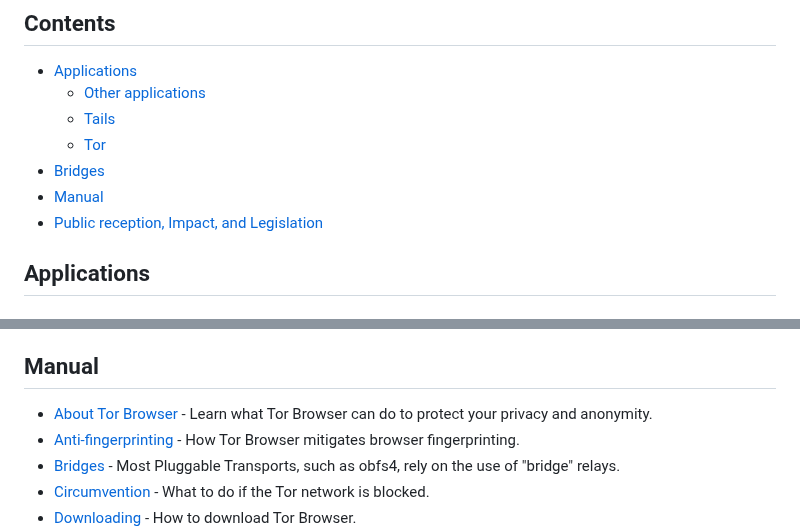
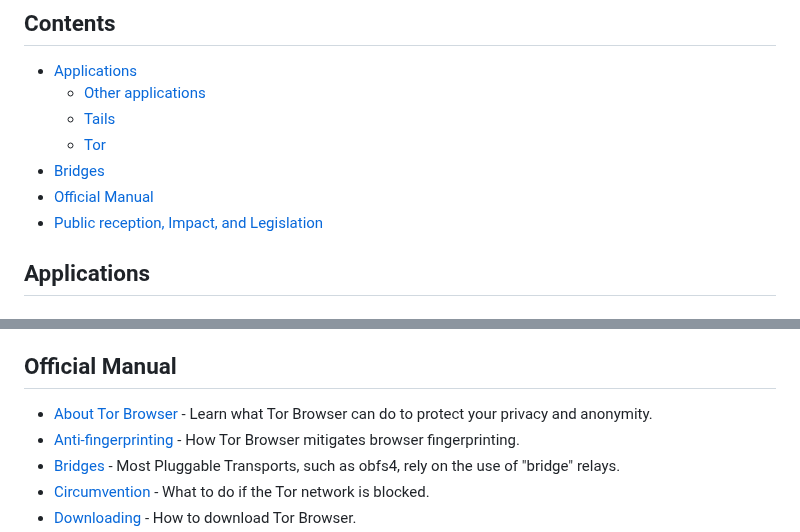
Before and after one commit to Polycarbohydrate/awesome-tor, a Markdown page: README.md, 2 parts joined by grey strips. Drawn GitHub-style.

```diff
--- a/README.md
+++ b/README.md
@@ -7,7 +7,7 @@
   - [Tails](https://github.com/Polycarbohydrate/awesome-tor?tab=readme-ov-file#tails)
   - [Tor](https://github.com/Polycarbohydrate/awesome-tor?tab=readme-ov-file#tor--tor-browser)
 - [Bridges](https://github.com/Polycarbohydrate/awesome-tor?tab=readme-ov-file#Bridges)
-- [Manual](https://github.com/Polycarbohydrate/awesome-tor?tab=readme-ov-file#Manual)
+- [Official Manual](https://github.com/Polycarbohydrate/awesome-tor?tab=readme-ov-file#official-manual)
 - [Public reception, Impact, and Legislation](https://github.com/Polycarbohydrate/awesome-tor?tab=readme-ov-file#public-reception-impact-news-and-legislation)
 ## Applications
 ### Tails
@@ -104,7 +104,7 @@
 - [ScrambleSuit](https://github.com/NullHypothesis/scramblesuit) - Outdated and deprecated bridge type. A pluggable transport protocol for obfsproxy. It is written in pure Python.
 - [Snowflake](https://snowflake.torproject.org/) - Making your internet activity appear as though you're using the internet for a regular video or voice call.
 - [Webtunnel](https://blog.torproject.org/introducing-webtunnel-evading-censorship-by-hiding-in-plain-sight/) - WebTunnel is a censorship-resistant pluggable transport designed to mimic encrypted web traffic (HTTPS) inspired by HTTPT.
-## Manual
+## Official Manual
 - [About Tor Browser](https://tb-manual.torproject.org/about/) - Learn what Tor Browser can do to protect your privacy and anonymity.
 - [Anti-fingerprinting](https://tb-manual.torproject.org/anti-fingerprinting/) - How Tor Browser mitigates browser fingerprinting.
 - [Bridges](https://tb-manual.torproject.org/bridges/) - Most Pluggable Transports, such as obfs4, rely on the use of "bridge" relays.
```
